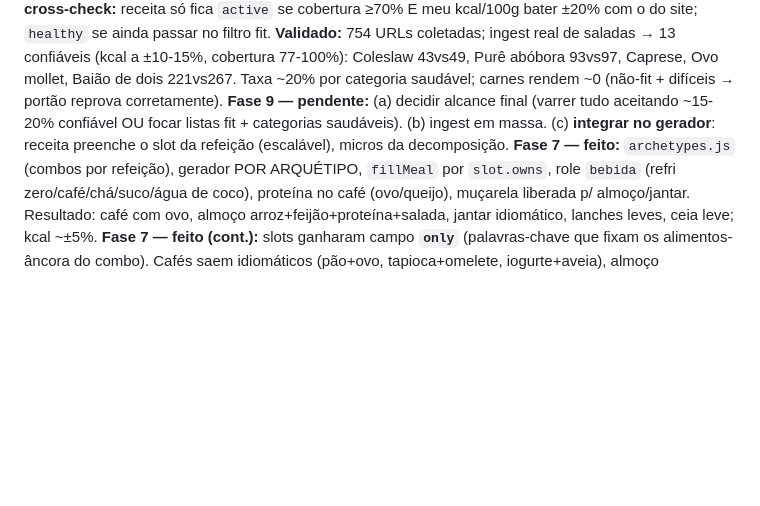
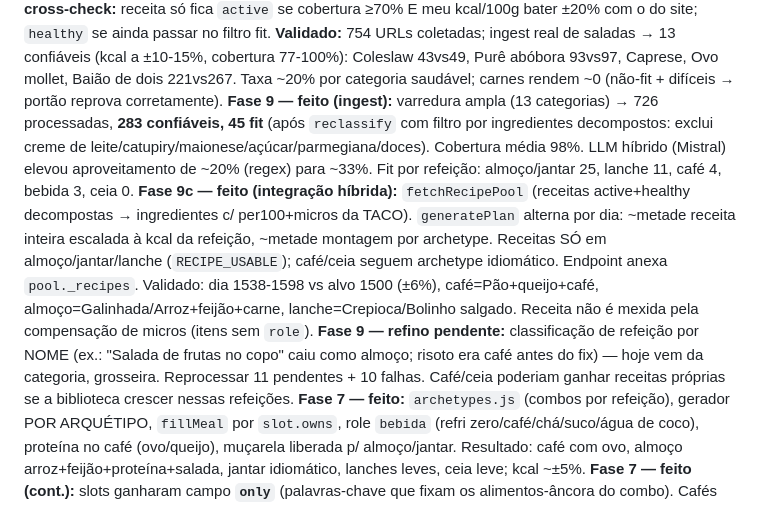
Before and after one commit to JonthanCarpini/dieta, a Markdown page: GERADOR_CARDAPIO.md, the part around the change. GitHub-like rendering; blank space fills up the shorter version.

Commit message:
docs: Fase 9 + 9c (biblioteca de receitas integrada ao gerador)
Co-Authored-By: Claude Opus 4.8 <noreply@anthropic.com>

```diff
--- a/GERADOR_CARDAPIO.md
+++ b/GERADOR_CARDAPIO.md
@@ -29,7 +29,9 @@
 **Fase 8 — pendente:** refino #2 (alguns dias +8 a +16% da meta — ex. dia c/ omelete/peixe no jantar `owns:kcal` sem teto; e feijão às vezes cai a 30g pela correção). Refino #3 (`semente de abóbora` — usar `id` fixo no seed agora que `match-curated` aceita).
 
 **Fase 9 (Biblioteca de Receitas — EM ANDAMENTO):** `backend/scripts/scrape-receiteria.js` (collect/ingest/stats). Lê JSON-LD schema.org `Recipe` do receiteria.com.br, decompõe ingredientes na TACO (20 micros completos), grava `recipes`/`recipe_ingredients`/`recipe_sources`. Só dados factuais (ingredientes/gramas/nutrição), nunca o preparo. Match endurecido: relaxamento progressivo de palavras, exclui marcas (`nome NOT LIKE '%(%'`), stopwords de descritores, des-penaliza creme de leite. **Portão de cross-check:** receita só fica `active` se cobertura ≥70% E meu kcal/100g bater ±20% com o do site; `healthy` se ainda passar no filtro fit. **Validado:** 754 URLs coletadas; ingest real de saladas → 13 confiáveis (kcal a ±10-15%, cobertura 77-100%): Coleslaw 43vs49, Purê abóbora 93vs97, Caprese, Ovo mollet, Baião de dois 221vs267. Taxa ~20% por categoria saudável; carnes rendem ~0 (não-fit + difíceis → portão reprova corretamente).
-**Fase 9 — pendente:** (a) decidir alcance final (varrer tudo aceitando ~15-20% confiável OU focar listas fit + categorias saudáveis). (b) ingest em massa. (c) **integrar no gerador**: receita preenche o slot da refeição (escalável), micros da decomposição.
+**Fase 9 — feito (ingest):** varredura ampla (13 categorias) → 726 processadas, **283 confiáveis, 45 fit** (após `reclassify` com filtro por ingredientes decompostos: exclui creme de leite/catupiry/maionese/açúcar/parmegiana/doces). Cobertura média 98%. LLM híbrido (Mistral) elevou aproveitamento de ~20% (regex) para ~33%. Fit por refeição: almoço/jantar 25, lanche 11, café 4, bebida 3, ceia 0.
+**Fase 9c — feito (integração híbrida):** `fetchRecipePool` (receitas active+healthy decompostas → ingredientes c/ per100+micros da TACO). `generatePlan` alterna por dia: ~metade receita inteira escalada à kcal da refeição, ~metade montagem por archetype. Receitas SÓ em almoço/jantar/lanche (`RECIPE_USABLE`); café/ceia seguem archetype idiomático. Endpoint anexa `pool._recipes`. Validado: dia 1538-1598 vs alvo 1500 (±6%), café=Pão+queijo+café, almoço=Galinhada/Arroz+feijão+carne, lanche=Crepioca/Bolinho salgado. Receita não é mexida pela compensação de micros (itens sem `role`).
+**Fase 9 — refino pendente:** classificação de refeição por NOME (ex.: "Salada de frutas no copo" caiu como almoço; risoto era café antes do fix) — hoje vem da categoria, grosseira. Reprocessar 11 pendentes + 10 falhas. Café/ceia poderiam ganhar receitas próprias se a biblioteca crescer nessas refeições.
 **Fase 7 — feito:** `archetypes.js` (combos por refeição), gerador POR ARQUÉTIPO, `fillMeal` por `slot.owns`, role `bebida` (refri zero/café/chá/suco/água de coco), proteína no café (ovo/queijo), muçarela liberada p/ almoço/jantar. Resultado: café com ovo, almoço arroz+feijão+proteína+salada, jantar idiomático, lanches leves, ceia leve; kcal ~±5%.
 **Fase 7 — feito (cont.):** slots ganharam campo **`only`** (palavras-chave que fixam os alimentos-âncora do combo). Cafés saem idiomáticos (pão+ovo, tapioca+omelete, iogurte+aveia), almoço arroz+feijão+proteína ancorados. Afinidade (arroz↔feijão) resolvida via `only` no arquétipo. Validado: 7 cafés idiomáticos e variados.
 **Fase 7 — refinos pendentes:** (2) 1-2 dias ~10% abaixo da meta em arquétipos leves (lanche só "Castanhas" c/ clamp de gordura). (3) match ruim de `semente de abóbora` (kcal baixo) — revisar seed. Refino #1 (âncora de alimentos) e #4 (afinidade) RESOLVIDOS pelo `only`.
```
